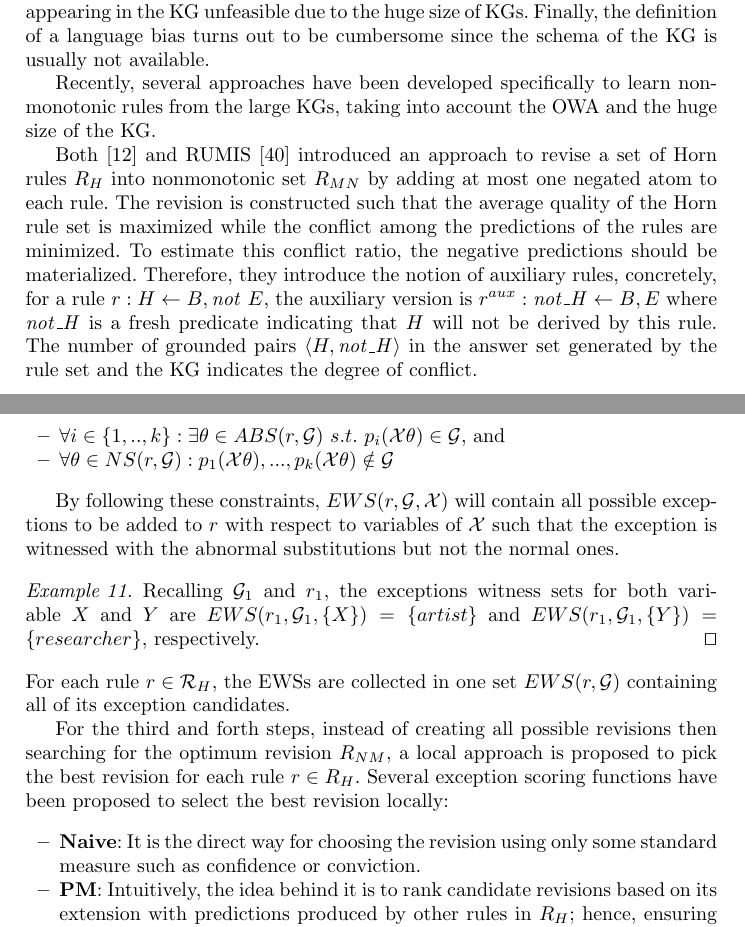
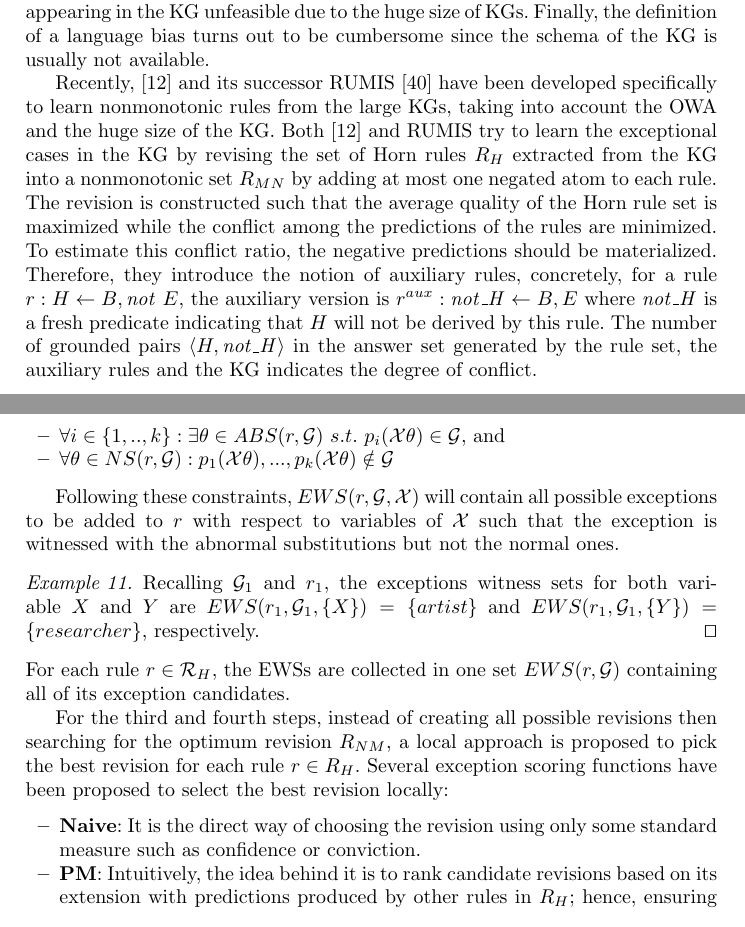
Before and after one commit to hovinhthinh/RW_2018_Rules_KG, a LaTeX thesis (main.tex, which reads sections/051_nonmonotonic_rules.tex): two parts of pages 15 and 17 of 21, joined at a grey line, cut so that both start at the same text. Compiled offline with pdfLaTeX.

Commit message:
nonmonotonic

```diff
--- a/sections/051_nonmonotonic_rules.tex
+++ b/sections/051_nonmonotonic_rules.tex
@@ -40,7 +40,6 @@ size of KGs. Finally,
 the definition of a language bias turns out to be cumbersome since the schema of the
 KG is usually not available.
 
-Recently, several approaches have been developed specifically to learn nonmonotonic rules from the large KGs, taking into account the OWA and the huge size of the KG.
 
 \begin{figure}[t]
 \centering
@@ -48,7 +47,7 @@ Recently, several approaches have been developed specifically to learn nonmonoto
 \caption{Rule revision process by~\cite{gad2016,rumis}}
 \label{fig:iswc_process}
 \end{figure}
-Both \cite{gad2016} and RUMIS~\cite{rumis} introduced an approach to revise a set of Horn rules $R_H$ into nonmonotonic set $R_{MN}$ by adding at most one negated atom to each rule. The revision is constructed such that the average quality of the Horn rule set is maximized while the conflict among the predictions of the rules are minimized. To estimate this conflict ratio, the negative predictions should be materialized. Therefore, they introduce the notion of auxiliary rules, concretely, for a rule
-$r:H \leftarrow B, \naf E$, the auxiliary version is $r^{aux}:\mi{not\_H} \leftarrow B, E$ where $\mi{not\_H}$ is a fresh predicate indicating that $H$ will not be derived by this rule. The number of grounded pairs $\tuple{H,\mi{not\_H}}$ in the answer set generated by the rule set and the KG indicates the degree of conflict.
+Recently, \cite{gad2016} and its successor RUMIS~\cite{rumis} have been developed specifically to learn nonmonotonic rules from the large KGs, taking into account the OWA and the huge size of the KG. Both \cite{gad2016} and RUMIS try to learn the exceptional cases in the KG by revising the set of Horn rules $R_H$ extracted from the KG into a nonmonotonic set $R_{MN}$ by adding at most one negated atom to each rule. The revision is constructed such that the average quality of the Horn rule set is maximized while the conflict among the predictions of the rules are minimized. To estimate this conflict ratio, the negative predictions should be materialized. Therefore, they introduce the notion of auxiliary rules, concretely, for a rule
+$r:H \leftarrow B, \naf E$, the auxiliary version is $r^{aux}:\mi{not\_H} \leftarrow B, E$ where $\mi{not\_H}$ is a fresh predicate indicating that $H$ will not be derived by this rule. The number of grounded pairs $\tuple{H,\mi{not\_H}}$ in the answer set generated by the rule set, the auxiliary rules and the KG indicates the degree of conflict.
 
 
@@ -78,7 +73,7 @@ EWS is then constructed from the relations distinguishing the abnormal set from
 \item $\forall \theta \in NS(r,\cG) :  p_1(\mathcal{X}\theta), ...,p_k(\mathcal{X}\theta) \notin \cG$
 \end{itemize}
 
-By following these constraints, $EWS(r,\cG,\mathcal{X})$ will contain all possible exceptions to be added to $r$ with respect to variables of $\mathcal{X}$ such that the exception is witnessed with the abnormal substitutions but not the normal ones.
+Following these constraints, $EWS(r,\cG,\mathcal{X})$ will contain all possible exceptions to be added to $r$ with respect to variables of $\mathcal{X}$ such that the exception is witnessed with the abnormal substitutions but not the normal ones.
 
 
 \begin{example}
@@ -88,12 +83,12 @@ Recalling $\cG_1$ and $r_1$, the exceptions witness sets for both variable $X$ a
 For each rule $r \in \cR_H$, the EWSs are collected in one set $EWS(r,\cG)$ containing all of its exception candidates.
 %\[EWS(r,\cG)=\bigcup_{\forall\mathcal{X}\subseteq \mathcal{V}}EWS(r,\cG,\mathcal{X})\]
 
-For the third and forth steps, instead of creating all possible revisions then searching for the optimum revision $R_{NM}$, a local approach is proposed to pick the best revision for each rule $r \in R_H$. Several exception scoring functions have been proposed to select the best revision locally:
+For the third and fourth steps, instead of creating all possible revisions then searching for the optimum revision $R_{NM}$, a local approach is proposed to pick the best revision for each rule $r \in R_H$. Several exception scoring functions have been proposed to select the best revision locally:
 \begin{itemize}
-\item \textbf{Naive}: It is the direct way for choosing the revision using only some standard measure such as confidence or conviction.
+\item \textbf{Naive}: It is the direct way of choosing the revision using only some standard measure such as confidence or conviction.
 \item \textbf{PM}: Intuitively, the idea behind it is to rank candidate revisions based on its extension with predictions produced by other rules in $R_H$; hence, ensuring a cross-talk between the rules.
 \item \textbf{OPM}: The \textit{ordered partial materialization} is similar to \textbf{PM}, but only materialize the rules of $\cR_{H}$ with higher quality than the current rule.
-\item \textbf{OWPM}: The \textit{ordered weighted partial materialization} distinguishes between the original facts in the KG and the partial materialization facts by assigning a weight for the materialized facts inherited  from the rules used to generate them.
+\item \textbf{OWPM}: The \textit{ordered weighted partial materialization} distinguishes between the original facts in the KG and the partial materialization facts by assigning a weight for the materialized facts inherited from the rules used to generate them.
 \end{itemize}
 
  %\gad{stopped here! details to be added}
```
Also changed, not shown: sections/051_nonmonotonic_rules.tex (8 more changed lines).
